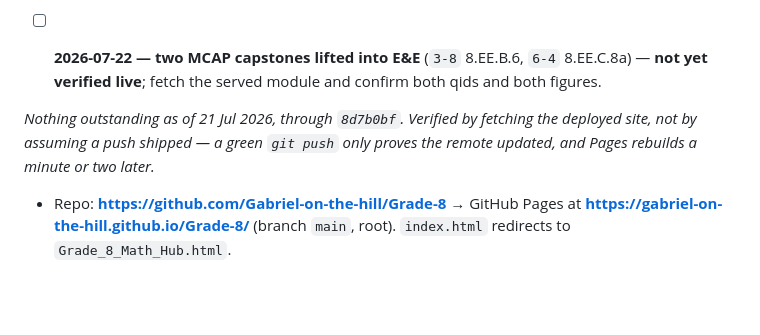
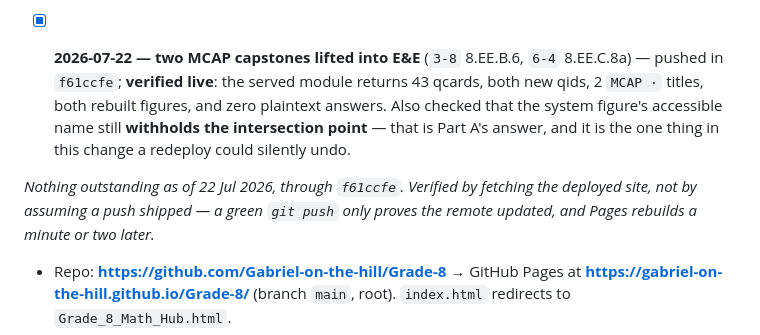
Before and after one commit to Gabriel-on-the-hill/Grade-8, a Markdown page: PROJECT_STANDARD.md, the part around the change. Drawn GitHub-style; blank space fills up the shorter version.

Commit message:
Clear the capstone deploy line against the served module
43 qcards, both new qids, 2 MCAP titles, both figures, zero plaintext answers.

Also confirmed the system figure's accessible name still withholds the
intersection point. That is Part A's answer and the one thing here a redeploy
could quietly undo, so it is checked on the served file rather than assumed.

Co-Authored-By: Claude Opus 4.8 <noreply@anthropic.com>

```diff
--- a/PROJECT_STANDARD.md
+++ b/PROJECT_STANDARD.md
@@ -317,10 +317,13 @@ Engine v1.2 (v1.1 + the multi-subject hub layer: flat `UNITS` replaced by `SUBJE
       answers. The label fix was checked on the **served** hub because its failure mode is a
       blank concept on a real student's struggle line, which no page-status check would show.
 
-- [ ] **2026-07-22 — two MCAP capstones lifted into E&E** (`3-8` 8.EE.B.6, `6-4` 8.EE.C.8a) —
-      **not yet verified live**; fetch the served module and confirm both qids and both figures.
+- [x] **2026-07-22 — two MCAP capstones lifted into E&E** (`3-8` 8.EE.B.6, `6-4` 8.EE.C.8a) —
+      pushed in `f61ccfe`; **verified live**: the served module returns 43 qcards, both new qids,
+      2 `MCAP ·` titles, both rebuilt figures, and zero plaintext answers. Also checked that the
+      system figure's accessible name still **withholds the intersection point** — that is Part A's
+      answer, and it is the one thing in this change a redeploy could silently undo.
 
-*Nothing outstanding as of 21 Jul 2026, through `8d7b0bf`. Verified by fetching the deployed site, not by assuming a push shipped — a green `git push` only proves the remote updated, and Pages rebuilds a minute or two later.*
+*Nothing outstanding as of 22 Jul 2026, through `f61ccfe`. Verified by fetching the deployed site, not by assuming a push shipped — a green `git push` only proves the remote updated, and Pages rebuilds a minute or two later.*
 
 - Repo: **https://github.com/Gabriel-on-the-hill/Grade-8** → GitHub Pages at **https://gabriel-on-the-hill.github.io/Grade-8/** (branch `main`, root). `index.html` redirects to `Grade_8_Math_Hub.html`.
 - **Publish only** the original web app + docs: `index.html`, the hub, the module HTML files, `README.md`, this standard, `Starter_Kit/`.
```
